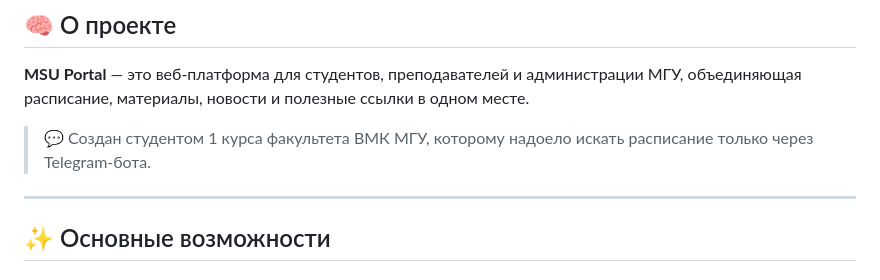
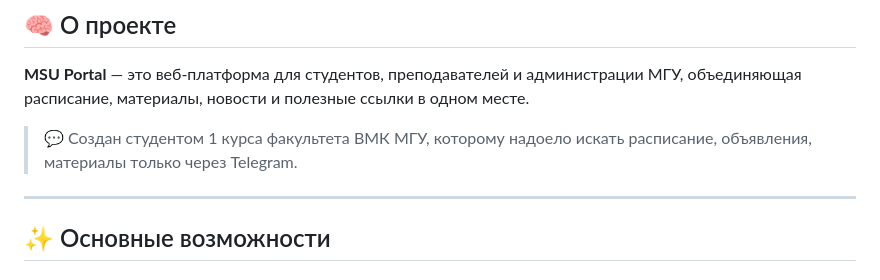
Before and after one commit to matveygu/msu_portal, a Markdown page: README.md, the part around the change. GitHub-like rendering.

```diff
--- a/README.md
+++ b/README.md
@@ -10,7 +10,7 @@
 
 **MSU Portal** — это веб-платформа для студентов, преподавателей и администрации МГУ, объединяющая расписание, материалы, новости и полезные ссылки в одном месте.
 
-> 💬 Создан студентом 1 курса факультета ВМК МГУ, которому надоело искать расписание только через Telegram-бота.
+> 💬 Создан студентом 1 курса факультета ВМК МГУ, которому надоело искать расписание, объявления, материалы только через Telegram.
 
 ---
 
```
